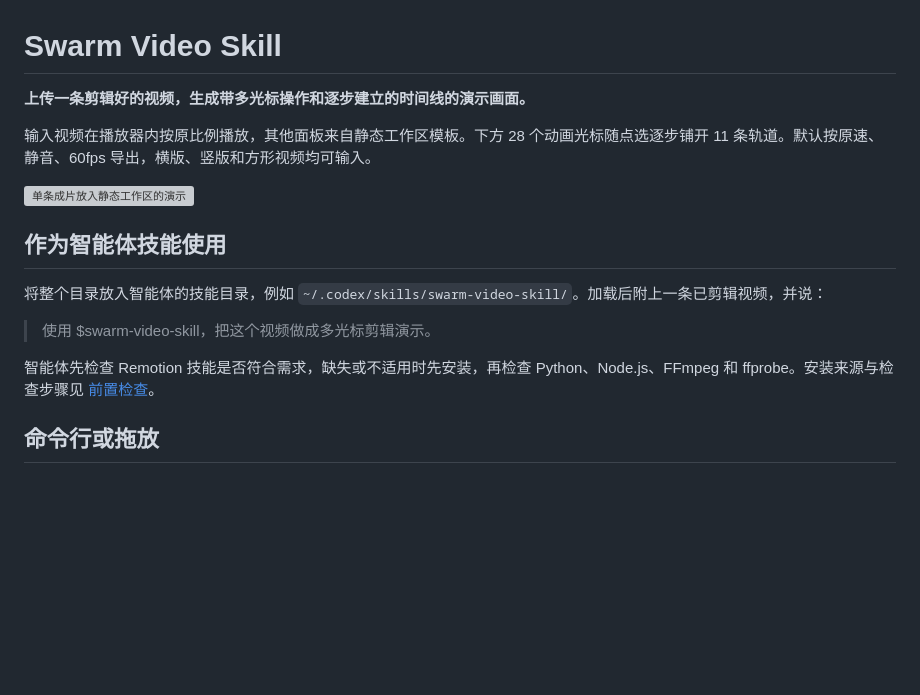
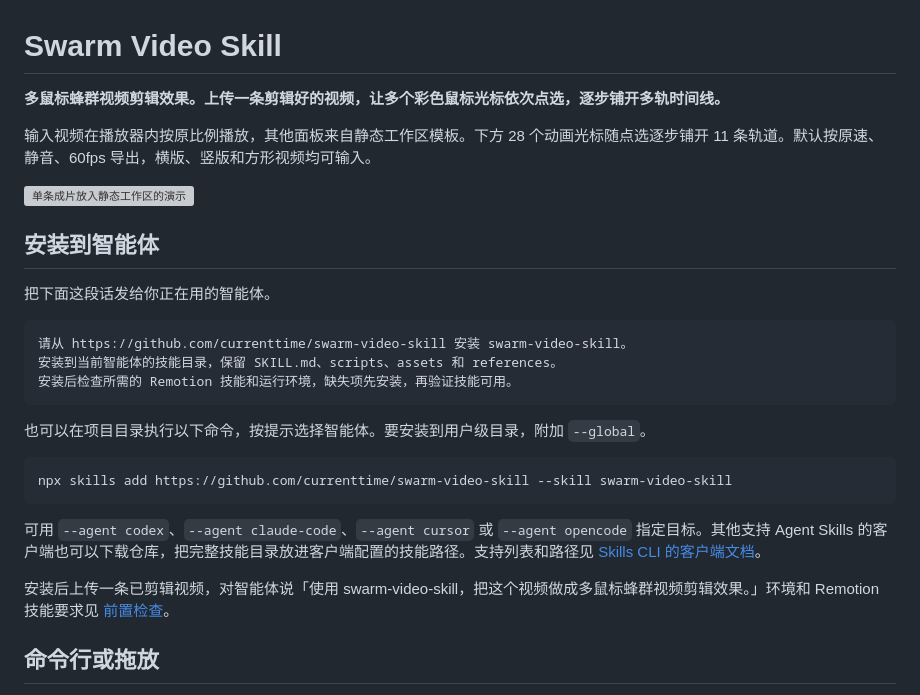
Before and after one commit to currenttime/swarm-video-skill, a Markdown page: README.md, the part around one of its changes. Drawn GitHub-style; blank space fills up the shorter version; grey boxes are pictures that could not be loaded.

````diff
--- a/README.md
+++ b/README.md
@@ -1,18 +1,30 @@
 # Swarm Video Skill
 
-**上传一条剪辑好的视频，生成带多光标操作和逐步建立的时间线的演示画面。**
+**多鼠标蜂群视频剪辑效果。上传一条剪辑好的视频，让多个彩色鼠标光标依次点选，逐步铺开多轨时间线。**
 
 输入视频在播放器内按原比例播放，其他面板来自静态工作区模板。下方 28 个动画光标随点选逐步铺开 11 条轨道。默认按原速、静音、60fps 导出，横版、竖版和方形视频均可输入。
 
 ![单条成片放入静态工作区的演示](docs/demo.gif)
 
-## 作为智能体技能使用
+## 安装到智能体
 
-将整个目录放入智能体的技能目录，例如 `~/.codex/skills/swarm-video-skill/`。加载后附上一条已剪辑视频，并说：
+把下面这段话发给你正在用的智能体。
 
-> 使用 $swarm-video-skill，把这个视频做成多光标剪辑演示。
+```text
+请从 https://github.com/currenttime/swarm-video-skill 安装 swarm-video-skill。
+安装到当前智能体的技能目录，保留 SKILL.md、scripts、assets 和 references。
+安装后检查所需的 Remotion 技能和运行环境，缺失项先安装，再验证技能可用。
+```
 
-智能体先检查 Remotion 技能是否符合需求，缺失或不适用时先安装，再检查 Python、Node.js、FFmpeg 和 ffprobe。安装来源与检查步骤见 [前置检查](references/prerequisites.md)。
+也可以在项目目录执行以下命令，按提示选择智能体。要安装到用户级目录，附加 `--global`。
+
+```bash
+npx skills add https://github.com/currenttime/swarm-video-skill --skill swarm-video-skill
+```
+
+可用 `--agent codex`、`--agent claude-code`、`--agent cursor` 或 `--agent opencode` 指定目标。其他支持 Agent Skills 的客户端也可以下载仓库，把完整技能目录放进客户端配置的技能路径。支持列表和路径见 [Skills CLI 的客户端文档](https://github.com/vercel-labs/skills/blob/main/docs/agents.md)。
+
+安装后上传一条已剪辑视频，对智能体说「使用 swarm-video-skill，把这个视频做成多鼠标蜂群视频剪辑效果。」环境和 Remotion 技能要求见 [前置检查](references/prerequisites.md)。
 
 ## 命令行或拖放
 
````
Also changed, not shown: other parts of README.md (+22 -0 lines), THIRD_PARTY_NOTICES.md (+1 -1 lines), docs/jianying-workspace.png (added), docs/social/douyin.jpg (added), docs/social/wechat-channels.jpg (added), 1 other file.
